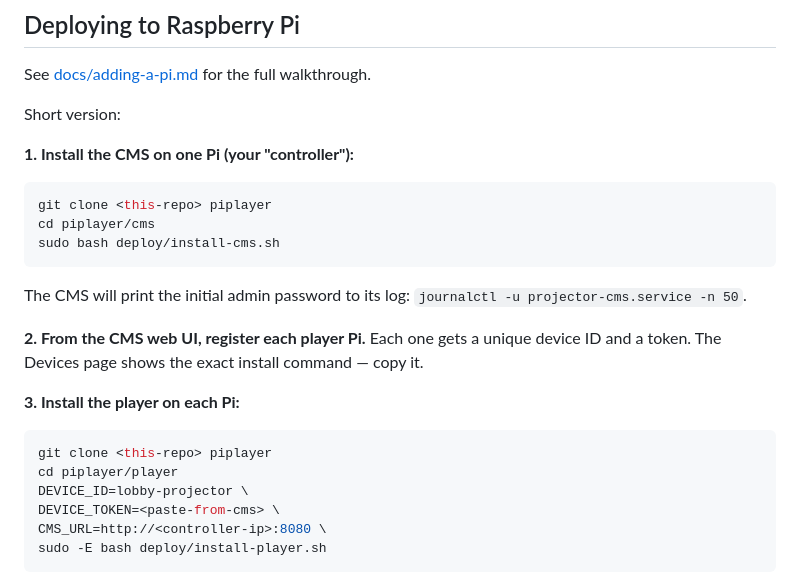
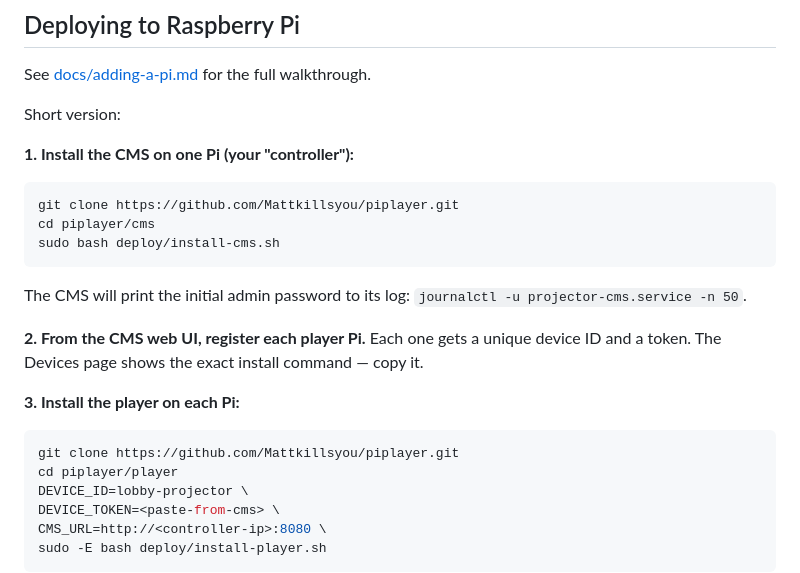
Before and after one commit to Mattkillsyou/piplayer, a Markdown page: README.md, the part around the change. GitHub-like rendering.

Commit message:
docs: replace placeholder repo URL with actual GitHub location
Co-Authored-By: Claude Opus 4.7 <noreply@anthropic.com>

````diff
--- a/README.md
+++ b/README.md
@@ -62,7 +62,7 @@ Short version:
 **1. Install the CMS on one Pi (your "controller"):**
 
 ```bash
-git clone <this-repo> piplayer
+git clone https://github.com/Mattkillsyou/piplayer.git
 cd piplayer/cms
 sudo bash deploy/install-cms.sh
 ```
@@ -77,7 +77,7 @@ copy it.
 **3. Install the player on each Pi:**
 
 ```bash
-git clone <this-repo> piplayer
+git clone https://github.com/Mattkillsyou/piplayer.git
 cd piplayer/player
 DEVICE_ID=lobby-projector \
 DEVICE_TOKEN=<paste-from-cms> \
````
Also changed, not shown: docs/adding-a-pi.md (+1 -1 lines).
